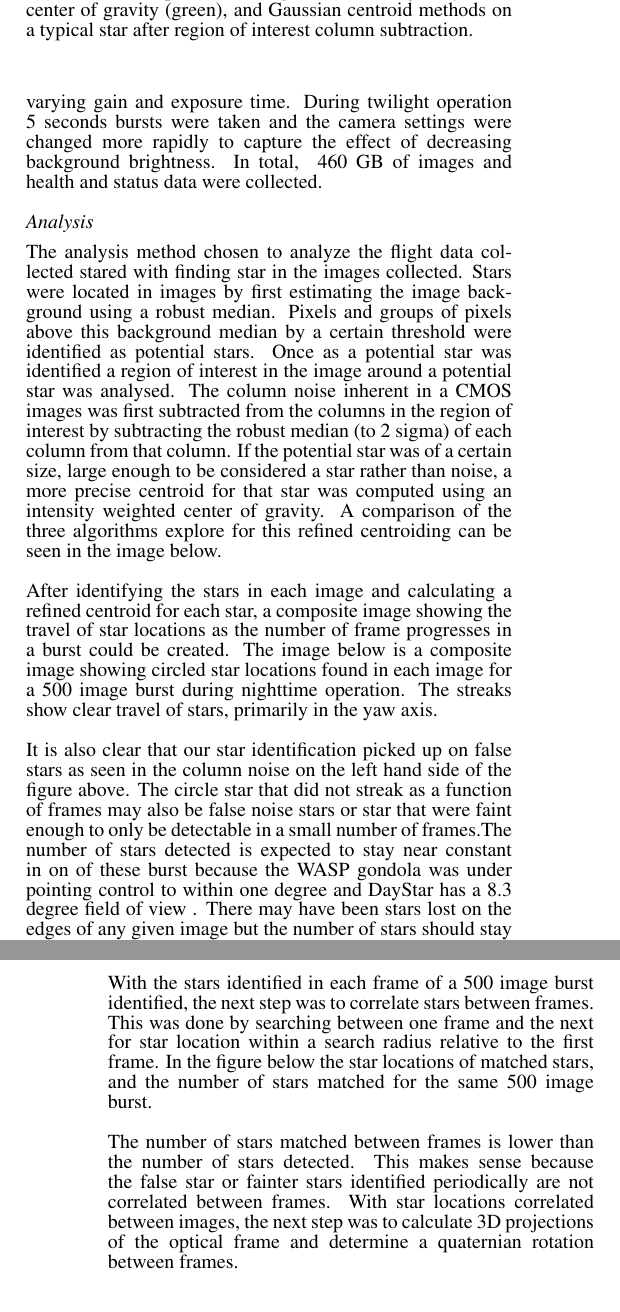
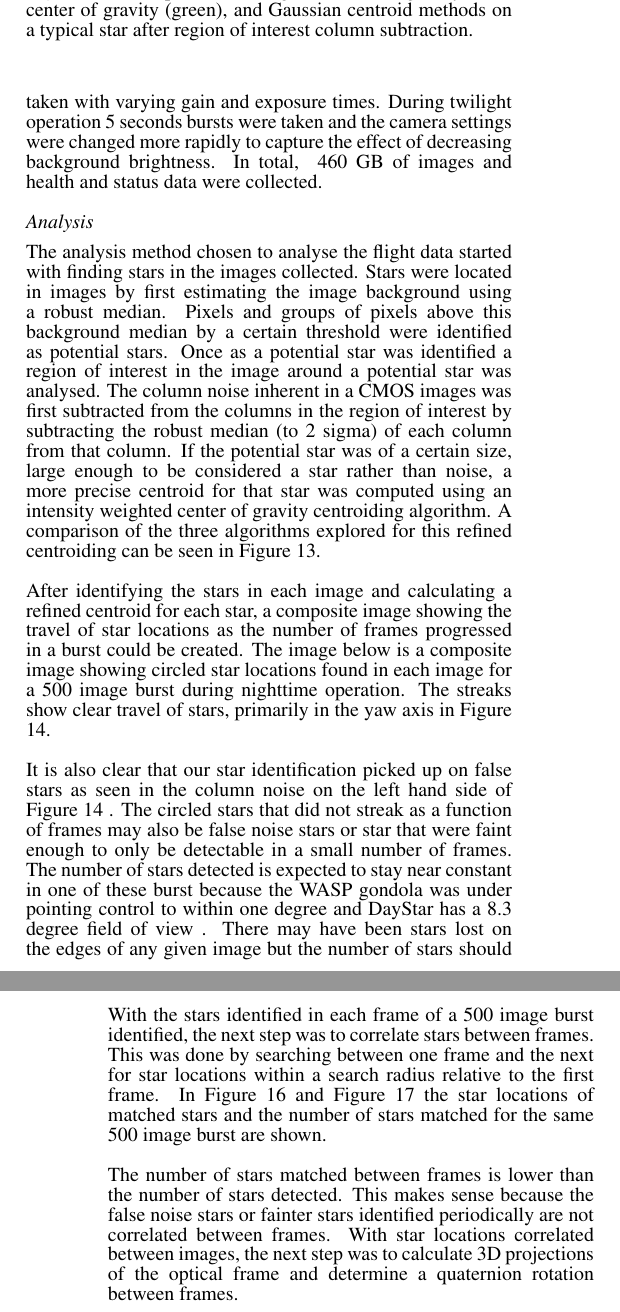
Before and after one commit to DayStarEngineering/Papers, a LaTeX paper (IEEE/IEEE_paper.tex): two parts of the columns of pages 6 and 7 of 10 before the commit and two parts of the columns of pages 6 and 7 of 11 after it, joined at a grey line, cut so that both start at the same text. Compiled offline with pdfLaTeX.

Commit message:
changes in paper to analysis part

```diff
--- a/IEEE/IEEE_paper.tex
+++ b/IEEE/IEEE_paper.tex
@@ -242,10 +242,10 @@ On September 22nd, 2012 the DayStar system flew aboard the Wallops Arc Second Po
     \label{fig:flight}
 \end{figure}
 
-Operation was split into three separate modes: daytime, twilight, and nighttime. During daytime and nighttime operation, bursts of images at a rate of 10Hz for durations of 20 and 50 seconds, respectively. These bursts were taken with varying gain and exposure time. During twilight operation 5 seconds bursts were taken and the camera settings were changed more rapidly to capture the effect of decreasing background brightness. In total, ~460 GB of images and health and status data were collected.
+Operation was split into three separate modes: daytime, twilight, and nighttime. During daytime and nighttime operation, bursts of images at a rate of 10Hz for durations of 20 and 50 seconds were taken respectively. These bursts were taken with varying gain and exposure times. During twilight operation 5 seconds bursts were taken and the camera settings were changed more rapidly to capture the effect of decreasing background brightness. In total, ~460 GB of images and health and status data were collected.
 
 \subsection{Analysis}
-The analysis method chosen to analyze the flight data collected stared with finding star in the images collected. Stars were located in images by first estimating the image background using a robust median. Pixels and groups of pixels above this background median by a certain threshold were identified as potential stars. Once as a potential star was identified a region of interest in the image around a potential star was analysed. The column noise inherent in a CMOS images was first subtracted from the columns in the region of interest by subtracting the robust median (to 2 sigma) of each column from that column. If the potential star was of a certain size, large enough to be considered a star rather than noise, a more precise centroid for that star was computed using an intensity weighted center of gravity. A comparison of the three algorithms explore for this refined centroiding can be seen in the image below.
+The analysis method chosen to analyse the flight data started with finding stars in the images collected. Stars were located in images by first estimating the image background using a robust median. Pixels and groups of pixels above this background median by a certain threshold were identified as potential stars. Once as a potential star was identified a region of interest in the image around a potential star was analysed. The column noise inherent in a CMOS images was first subtracted from the columns in the region of interest by subtracting the robust median (to 2 sigma) of each column from that column. If the potential star was of a certain size, large enough to be considered a star rather than noise, a more precise centroid for that star was computed using an intensity weighted center of gravity centroiding algorithm. A comparison of the three algorithms explored for this refined centroiding can be seen in Figure \ref{fig:centroidmethods}.
 \begin{figure}
     \centering
     \includegraphics[width = 3.3in]{\rootdir centroidmethods.png}
@@ -253,7 +253,7 @@ The analysis method chosen to analyze the flight data collected stared with find
     \label{fig:centroidmethods}
 \end{figure}
 
-After identifying the stars in each image and calculating a refined centroid for each star, a composite image showing the travel of star locations as the number of frame progresses in a burst could be created. The image below is a composite image showing circled star locations found in each image for a 500 image burst during nighttime operation. The streaks show clear travel of stars, primarily in the yaw axis.
+After identifying the stars in each image and calculating a refined centroid for each star, a composite image showing the travel of star locations as the number of frames progressed in a burst could be created. The image below is a composite image showing circled star locations found in each image for a 500 image burst during nighttime operation. The streaks show clear travel of stars, primarily in the yaw axis in Figure \ref{fig:starpaths}.
 \begin{figure}
     \centering
     \includegraphics[width = 3.3in]{\rootdir starpaths.png}
@@ -261,7 +261,7 @@ After identifying the stars in each image and calculating a refined centroid for
     \label{fig:starpaths}
 \end{figure}
 
-It is also clear that our star identification picked up on false stars as seen in the column noise on the left hand side of the figure above. The circle star that did not streak as a function of frames may also be false noise stars or star that were faint enough to only be detectable in a small number of frames.The number of stars detected is expected to stay near constant in on of these burst because the WASP gondola was under pointing control to within one degree and DayStar has a 8.3 degree field of view . There may have been stars lost on the edges of any given image but the number of stars should stay relatively constant. The figure below shows the number of stars detected in a 500 image burst.
+It is also clear that our star identification picked up on false stars as seen in the column noise on the left hand side of Figure \ref{fig:starpaths} . The circled stars that did not streak as a function of frames may also be false noise stars or star that were faint enough to only be detectable in a small number of frames. The number of stars detected is expected to stay near constant in one of these burst because the WASP gondola was under pointing control to within one degree and DayStar has a 8.3 degree field of view . There may have been stars lost on the edges of any given image but the number of stars should stay relatively constant. Figure \ref{fig:numstars} shows the number of stars detected in a 500 image burst.
 \begin{figure}
     \centering
     \includegraphics[width = 3.3in]{\rootdir numstars.png}
@@ -269,7 +269,7 @@ It is also clear that our star identification picked up on false stars as seen i
     \label{fig:numstars}
 \end{figure}
 
-With the stars identified in each frame of a 500 image burst identified, the next step was to correlate stars between frames. This was done by searching between one frame and the next for star location within a search radius relative to the first frame. In the figure below the star locations of matched stars, and the number of stars matched for the same 500 image burst.
+With the stars identified in each frame of a 500 image burst identified, the next step was to correlate stars between frames. This was done by searching between one frame and the next for star locations within a search radius relative to the first frame. In Figure \ref{fig:matchstarpaths} and Figure \ref{fig:matchnumstars} the star locations of matched stars and the number of stars matched for the same 500 image burst are shown.
 \begin{figure}
     \centering
     \includegraphics[width = 3.3in]{\rootdir matchstarpaths.png}
@@ -283,7 +283,7 @@ With the stars identified in each frame of a 500 image burst identified, the nex
     \label{fig:matchnumstars}
 \end{figure}
 
-The number of stars matched between frames is lower than the number of stars detected. This makes sense because the false star or fainter stars identified periodically are not correlated between frames. With star locations correlated between images, the next step was to calculate 3D projections of the optical frame and determine a quaternian rotation between frames.
+The number of stars matched between frames is lower than the number of stars detected. This makes sense because the false noise stars or fainter stars identified periodically are not correlated between frames. With star locations correlated between images, the next step was to calculate 3D projections of the optical frame and determine a quaternion rotation between frames.
 
 \subsection{Tracking Performance}
 Before tracking algorithms can be run, DayStar's 2D centroids must be transformed into 3D vectors pointing from the DayStar sensor, down the optical boresight, to each star center. This transformation is computed by:
```
Also changed, not shown: IEEE/IEEE_paper.tex (2 more changed lines).
